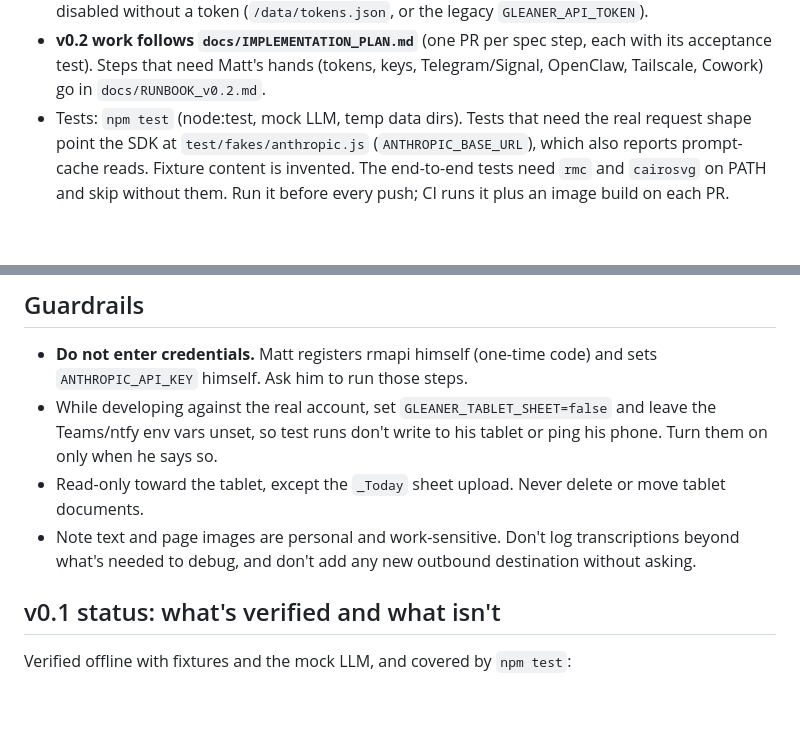
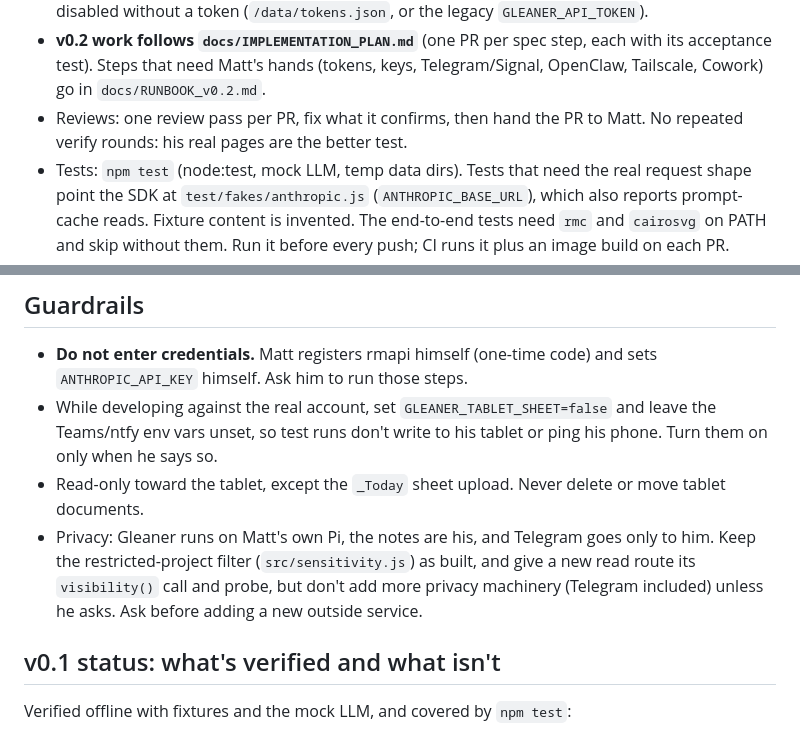
Before and after one commit to mherman1990/Gleaner, a Markdown page: CLAUDE.md, 2 parts joined by grey strips. GitHub-like rendering; blank space fills up the shorter version.

Commit message:
Scale the privacy guardrail to a personal Pi; one review pass per PR
Co-Authored-By: Claude Opus 5.5 <noreply@anthropic.com>
Claude-Session: https://claude.ai/code/session_01BEqLnWP4rZ86sgwtSwQ5b4

```diff
--- a/CLAUDE.md
+++ b/CLAUDE.md
@@ -95,6 +95,8 @@ Read README.md for setup and docs/HANDWRITING.md for the notation the extractor
   without a token (`/data/tokens.json`, or the legacy `GLEANER_API_TOKEN`).
 - **v0.2 work follows `docs/IMPLEMENTATION_PLAN.md`** (one PR per spec step, each with its acceptance test). Steps
   that need Matt's hands (tokens, keys, Telegram/Signal, OpenClaw, Tailscale, Cowork) go in `docs/RUNBOOK_v0.2.md`.
+- Reviews: one review pass per PR, fix what it confirms, then hand the PR to Matt. No repeated verify rounds: his real
+  pages are the better test.
 - Tests: `npm test` (node:test, mock LLM, temp data dirs). Tests that need the real request shape point the SDK at
   `test/fakes/anthropic.js` (`ANTHROPIC_BASE_URL`), which also reports prompt-cache reads. Fixture content is invented. The end-to-end tests need `rmc` and `cairosvg` on PATH
   and skip without them. Run it before every push; CI runs it plus an image build on each PR.
@@ -107,8 +109,9 @@ Read README.md for setup and docs/HANDWRITING.md for the notation the extractor
 - While developing against the real account, set `GLEANER_TABLET_SHEET=false` and leave the Teams/ntfy env vars unset,
   so test runs don't write to his tablet or ping his phone. Turn them on only when he says so.
 - Read-only toward the tablet, except the `_Today` sheet upload. Never delete or move tablet documents.
-- Note text and page images are personal and work-sensitive. Don't log transcriptions beyond what's needed to debug,
-  and don't add any new outbound destination without asking.
+- Privacy: Gleaner runs on Matt's own Pi, the notes are his, and Telegram goes only to him. Keep the restricted-project
+  filter (`src/sensitivity.js`) as built, and give a new read route its `visibility()` call and probe, but don't add
+  more privacy machinery (Telegram included) unless he asks. Ask before adding a new outside service.
 
 ## v0.1 status: what's verified and what isn't
 Verified offline with fixtures and the mock LLM, and covered by `npm test`:
```
